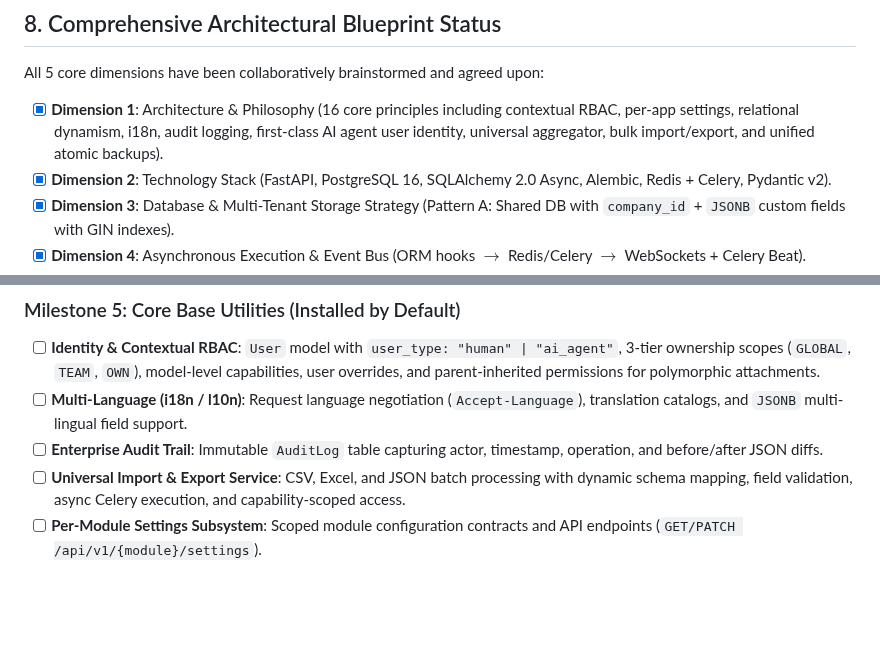
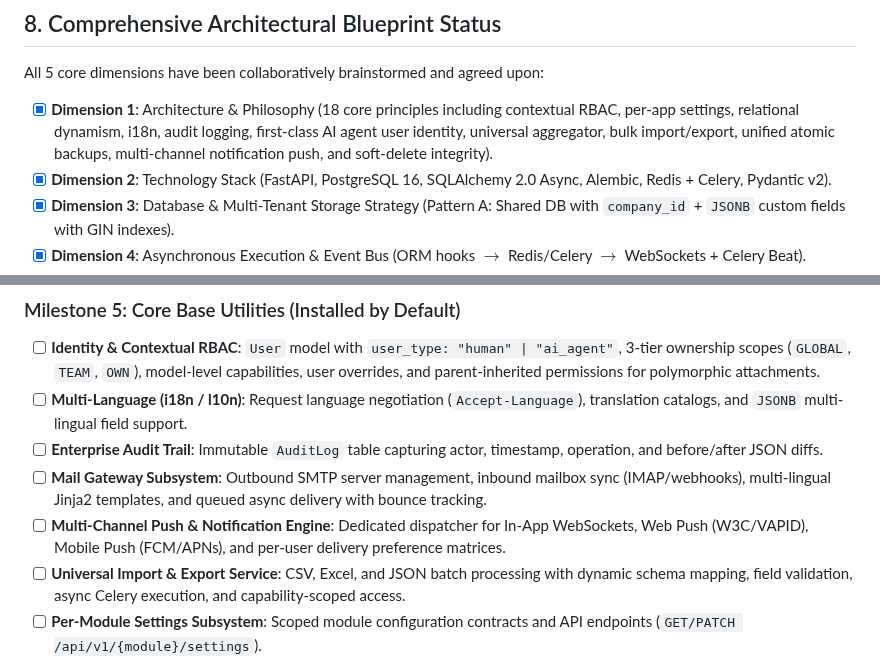
Before and after one commit to devalees/ai_system_template, a Markdown page: docs/plans/backend_architecture_plan.md, 2 parts joined by grey strips. Rendered like a GitHub page; blank space fills up the shorter version.

```diff
--- a/docs/plans/backend_architecture_plan.md
+++ b/docs/plans/backend_architecture_plan.md
@@ -326,7 +358,7 @@ To maintain strict modularity, clean boundaries, and zero circular dependencies,
 ## 8. Comprehensive Architectural Blueprint Status
 
 All 5 core dimensions have been collaboratively brainstormed and agreed upon:
-* [x] **Dimension 1**: Architecture & Philosophy (16 core principles including contextual RBAC, per-app settings, relational dynamism, i18n, audit logging, first-class AI agent user identity, universal aggregator, bulk import/export, and unified atomic backups).
+* [x] **Dimension 1**: Architecture & Philosophy (18 core principles including contextual RBAC, per-app settings, relational dynamism, i18n, audit logging, first-class AI agent user identity, universal aggregator, bulk import/export, unified atomic backups, multi-channel notification push, and soft-delete integrity).
 * [x] **Dimension 2**: Technology Stack (FastAPI, PostgreSQL 16, SQLAlchemy 2.0 Async, Alembic, Redis + Celery, Pydantic v2).
 * [x] **Dimension 3**: Database & Multi-Tenant Storage Strategy (Pattern A: Shared DB with `company_id` + `JSONB` custom fields with GIN indexes).
 * [x] **Dimension 4**: Asynchronous Execution & Event Bus (ORM hooks $\rightarrow$ Redis/Celery $\rightarrow$ WebSockets + Celery Beat).
@@ -359,6 +392,8 @@ All 5 core dimensions have been collaboratively brainstormed and agreed upon:
 - [ ] **Identity & Contextual RBAC**: `User` model with `user_type: "human" | "ai_agent"`, 3-tier ownership scopes (`GLOBAL`, `TEAM`, `OWN`), model-level capabilities, user overrides, and parent-inherited permissions for polymorphic attachments.
 - [ ] **Multi-Language (i18n / l10n)**: Request language negotiation (`Accept-Language`), translation catalogs, and `JSONB` multi-lingual field support.
 - [ ] **Enterprise Audit Trail**: Immutable `AuditLog` table capturing actor, timestamp, operation, and before/after JSON diffs.
+- [ ] **Mail Gateway Subsystem**: Outbound SMTP server management, inbound mailbox sync (IMAP/webhooks), multi-lingual Jinja2 templates, and queued async delivery with bounce tracking.
+- [ ] **Multi-Channel Push & Notification Engine**: Dedicated dispatcher for In-App WebSockets, Web Push (W3C/VAPID), Mobile Push (FCM/APNs), and per-user delivery preference matrices.
 - [ ] **Universal Import & Export Service**: CSV, Excel, and JSON batch processing with dynamic schema mapping, field validation, async Celery execution, and capability-scoped access.
 - [ ] **Per-Module Settings Subsystem**: Scoped module configuration contracts and API endpoints (`GET/PATCH /api/v1/{module}/settings`).
 - [ ] **Dynamic Lookups & Seed Fixtures**: Normalized lookup models (countries, currencies, categories) with auto-seeded default data.
```
Also changed, not shown: other parts of docs/plans/backend_architecture_plan.md (+39 -6 lines).
